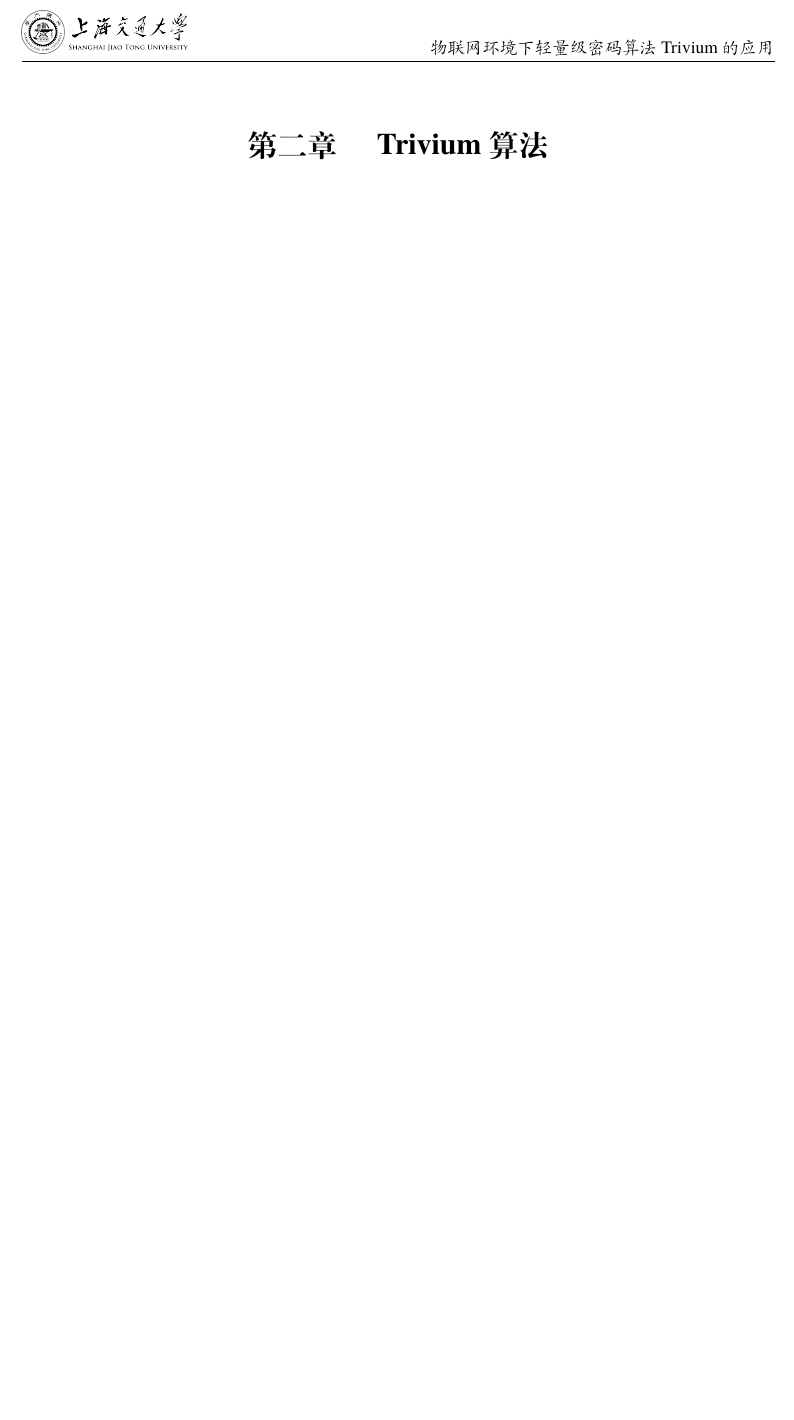
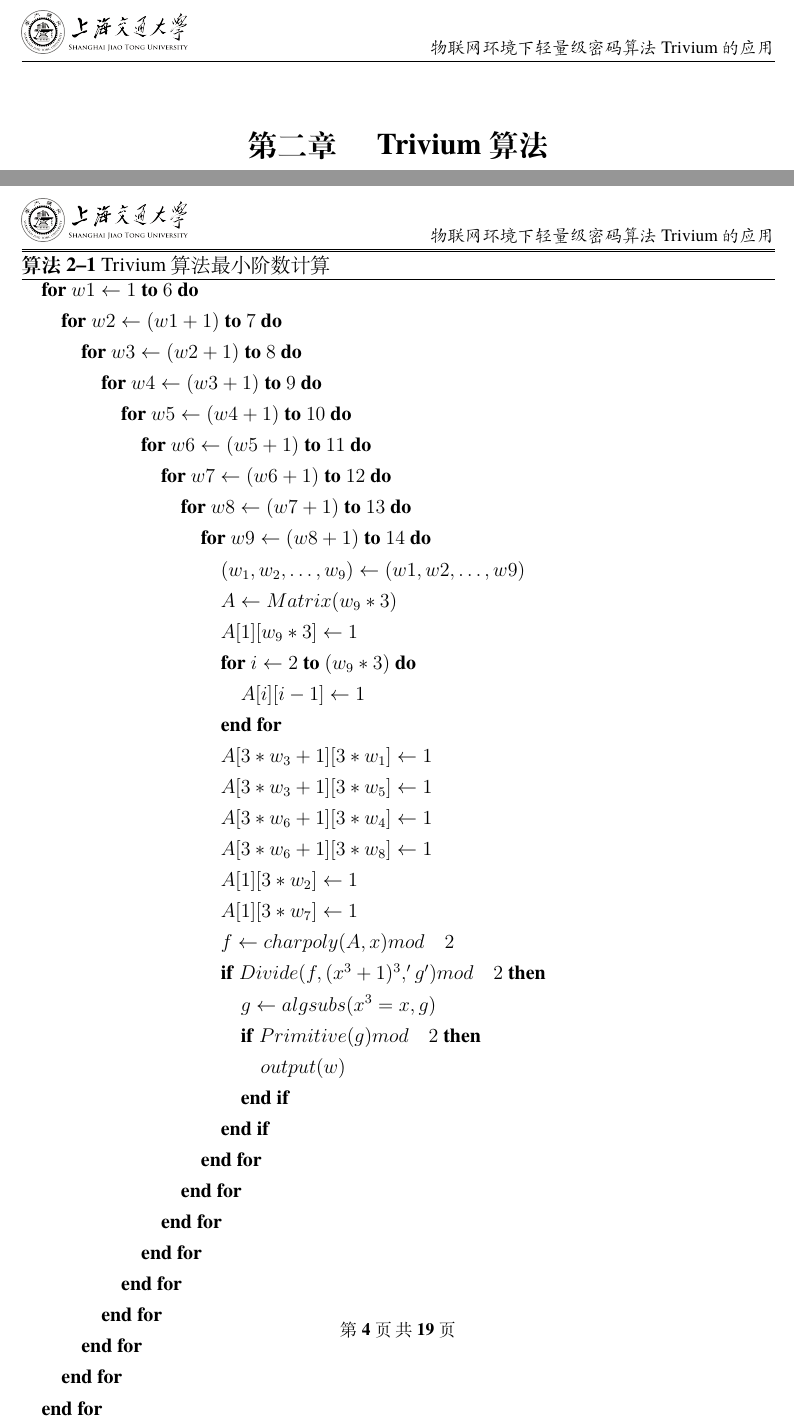
Before and after one commit to fengkuangxiaxia/essay, a LaTeX thesis (thesis.tex, which reads tex/chapter02.tex): part of page 11 of 25 before the commit and two parts of pages 11 and 12 of 27 after it, the two joined at a grey line, cut so that both start at the same text, the shorter picture padded with empty space. Compiled offline with XeLaTeX; a missing font is replaced by an installed copy or a similar font.

Commit message:
maple的代码，使用latex代码和pdf图片两种

```diff
--- a/tex/chapter02.tex
+++ b/tex/chapter02.tex
@@ -5,3 +5,46 @@
 
 \chapter{Trivium算法}
 \label{chap:Trivium}
+
+\begin{algorithm}
+	\caption{Trivium算法最小阶数计算}
+	\label{algo:trivium_maple}
+	\begin{algorithmic}
+
+		\FOR {$w1 \leftarrow 1$ \TO $6$}
+			\FOR {$w2 \leftarrow (w1 + 1)$ \TO $7$}
+				\FOR {$w3 \leftarrow (w2 + 1)$ \TO $8$}
+					\FOR {$w4 \leftarrow (w3 + 1)$ \TO $9$}
+						\FOR {$w5 \leftarrow (w4 + 1)$ \TO $10$}
+							\FOR {$w6 \leftarrow (w5 + 1)$ \TO $11$}
+								\FOR {$w7 \leftarrow (w6 + 1)$ \TO $12$}
+									\FOR {$w8 \leftarrow (w7 + 1)$ \TO $13$}
+										\FOR {$w9 \leftarrow (w8 + 1)$ \TO $14$}
+											\STATE {$(w_{1}, w_{2}, \ldots, w_{9}) \leftarrow (w1, w2, \ldots, w9)$}
+											\STATE $A \leftarrow Matrix(w_{9}*3)$
+											\STATE $A[1][w_{9}*3] \leftarrow 1$
+											\FOR {$i \leftarrow 2$ \TO $(w_{9} * 3)$}
+												\STATE $A[i][i - 1] \leftarrow 1$
+											\ENDFOR
+											\STATE $A[3*w_{3}+1][3*w_{1}] \leftarrow 1$
+											\STATE $A[3*w_{3}+1][3*w_{5}] \leftarrow 1$
+											\STATE $A[3*w_{6}+1][3*w_{4}] \leftarrow 1$
+											\STATE $A[3*w_{6}+1][3*w_{8}] \leftarrow 1$
+											\STATE $A[1][3*w_{2}] \leftarrow 1$
+											\STATE $A[1][3*w_{7}] \leftarrow 1$
+											\STATE $f \leftarrow charpoly(A, x) mod \quad 2$
+											\IF {$Divide(f,(x^{3}+1)^{3},'g') mod \quad 2$}
+												\STATE $g \leftarrow algsubs(x^{3}=x, g)$
+												\IF {$Primitive(g) mod \quad 2$}
+													\STATE $output(w)$
+												\ENDIF
+											\ENDIF
+										\ENDFOR
+									\ENDFOR
+								\ENDFOR
+							\ENDFOR
+						\ENDFOR
+					\ENDFOR
+				\ENDFOR
+			\ENDFOR
+		\ENDFOR
```
Also changed, not shown: tex/mapleTrivium.tex (added, +30 -0 lines), figure/chap2/mapleTrivium.pdf (added), tex/chapter02.tex (9 more changed lines).
